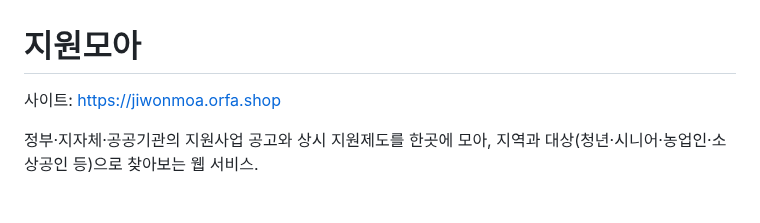
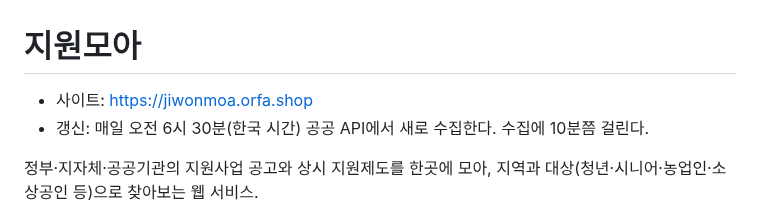
Before and after one commit to Dj-Lee2/jiwonmoa, a Markdown page: README.md, the part around the change. GitHub-like rendering.

Commit message:
README 수정

```diff
--- a/README.md
+++ b/README.md
@@ -1,6 +1,7 @@
 # 지원모아
 
-사이트: https://jiwonmoa.orfa.shop
+- 사이트: https://jiwonmoa.orfa.shop
+- 갱신: 매일 오전 6시 30분(한국 시간) 공공 API에서 새로 수집한다. 수집에 10분쯤 걸린다.
 
 정부·지자체·공공기관의 지원사업 공고와 상시 지원제도를 한곳에 모아, 지역과 대상(청년·시니어·농업인·소상공인 등)으로 찾아보는 웹 서비스.
 
```
